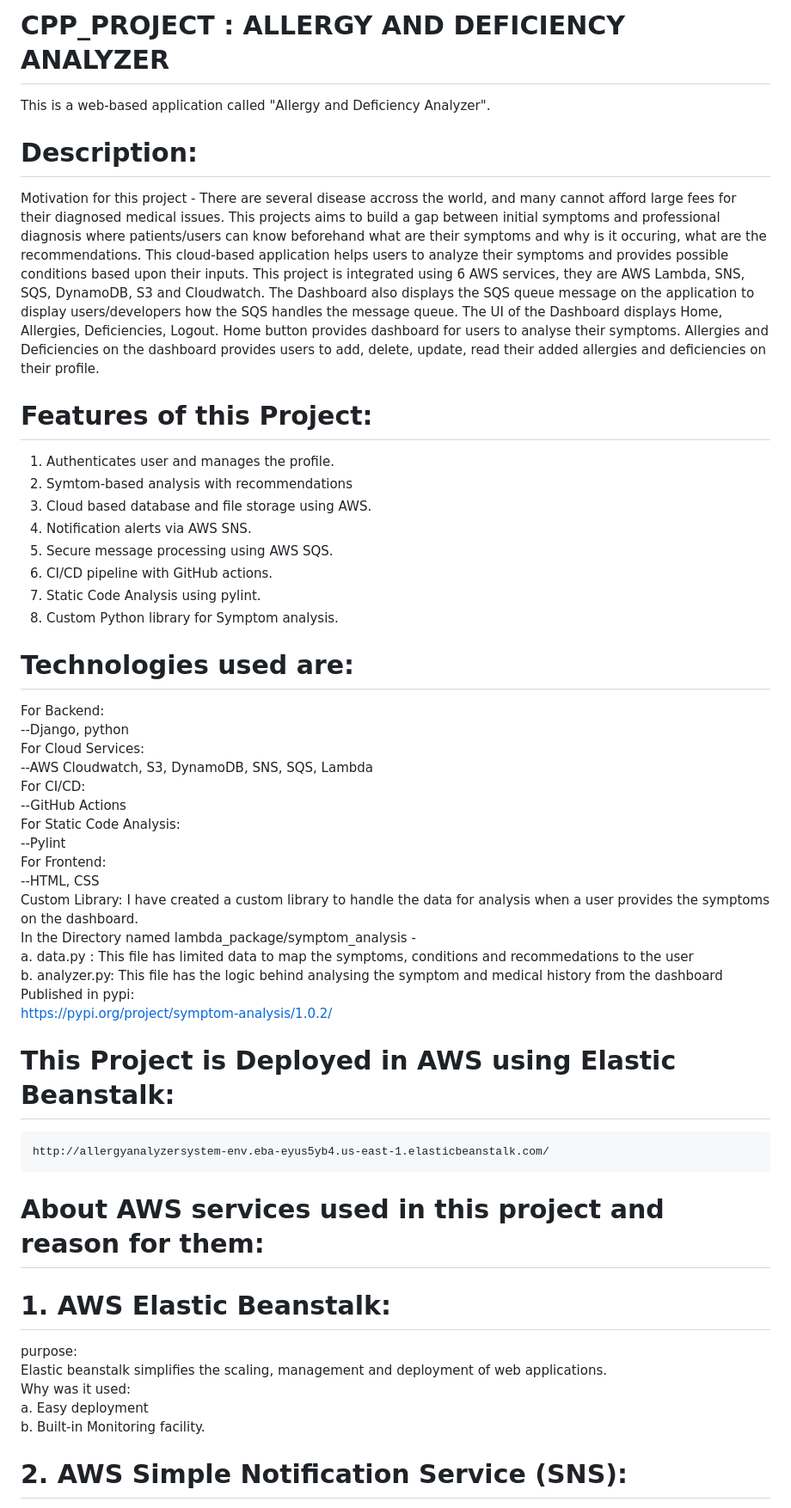
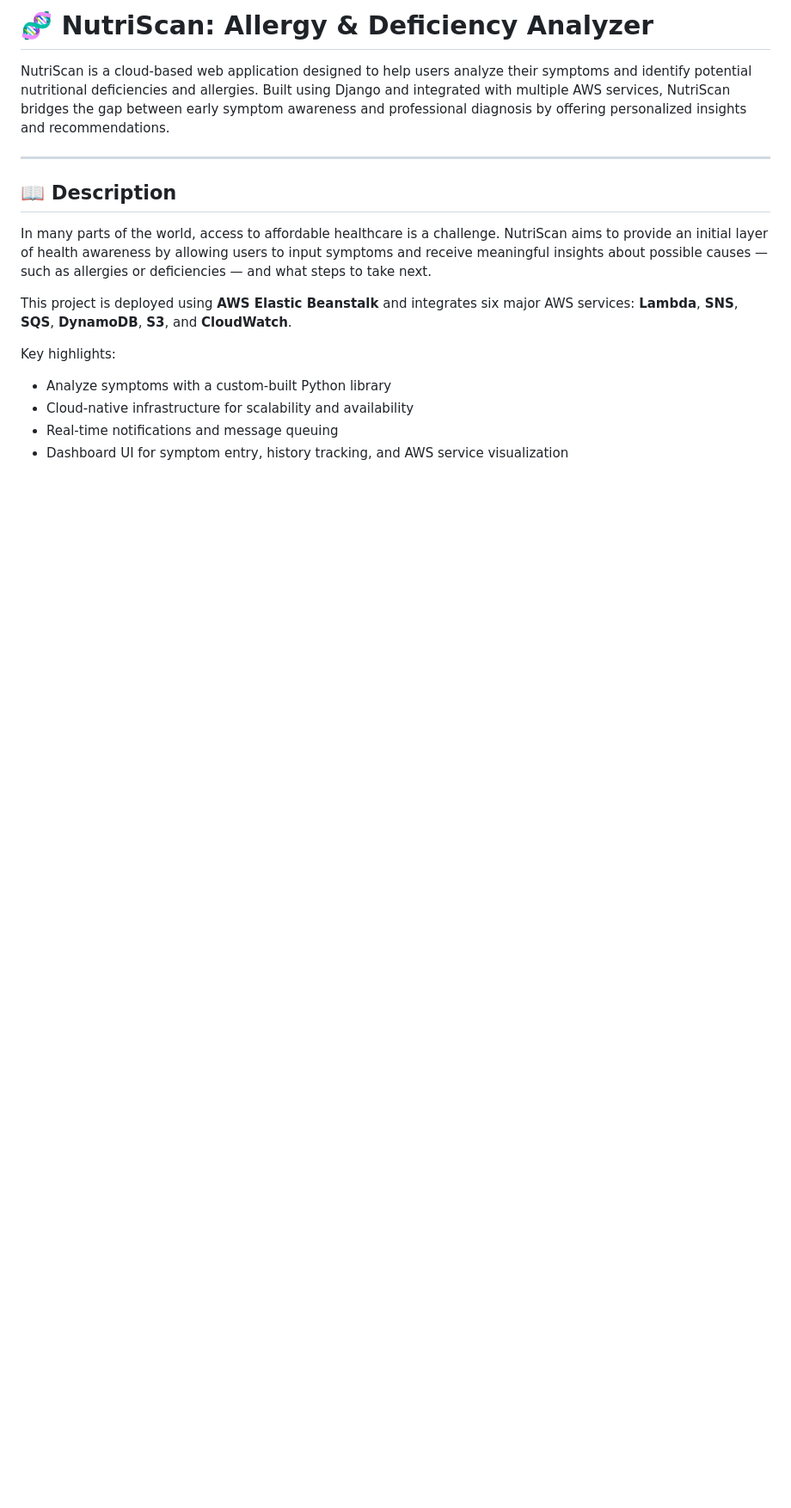
Before and after one commit to ChitraSiddharthan/NutriScan-Deficiency-Allergy-Analyzer, a Markdown page: README.md, the part around the change printed below. Shown: that part at 86% size. Drawn GitHub-style; blank space fills up the shorter version.

```diff
--- a/README.md
+++ b/README.md
@@ -1,55 +1,18 @@
-# CPP_PROJECT : ALLERGY AND DEFICIENCY ANALYZER
-This is a web-based application called "Allergy and Deficiency Analyzer".
+# 🧬 NutriScan: Allergy & Deficiency Analyzer
 
-# Description:
-Motivation for this project - There are several disease accross the world, and many cannot afford large fees for their diagnosed medical issues.
-This projects aims to build a gap between initial symptoms and professional diagnosis where patients/users can know beforehand what are their symptoms and why is it occuring, what are the recommendations.
-This cloud-based application helps users to analyze their symptoms and provides possible conditions based upon their inputs.
-This project is integrated using 6 AWS services, they are AWS Lambda, SNS, SQS, DynamoDB, S3 and Cloudwatch.
-The Dashboard also displays the SQS queue message on the application to display users/developers how the SQS handles the message queue.
-The UI of the Dashboard displays Home, Allergies, Deficiencies, Logout.
-Home button provides dashboard for users to analyse their symptoms.
-Allergies and Deficiencies on the dashboard provides users to add, delete, update, read their added allergies and deficiencies on their profile.
+NutriScan is a cloud-based web application designed to help users analyze their symptoms and identify potential nutritional deficiencies and allergies. Built using Django and integrated with multiple AWS services, NutriScan bridges the gap between early symptom awareness and professional diagnosis by offering personalized insights and recommendations.
 
-# Features of this Project:
-1. Authenticates user and manages the profile.<br />
-2. Symtom-based analysis with recommendations<br />
-3. Cloud based database and file storage using AWS.<br />
-4. Notification alerts via AWS SNS.<br />
-5. Secure message processing using AWS SQS.<br />
-6. CI/CD pipeline with GitHub actions.<br />
-7. Static Code Analysis using pylint.<br />
-8. Custom Python library for Symptom analysis. <br />
+---
 
-# Technologies used are:
-For Backend: <br />
-    --Django, python <br />
-For Cloud Services: <br />
-    --AWS Cloudwatch, S3, DynamoDB, SNS, SQS, Lambda <br />
-For CI/CD: <br />
-    --GitHub Actions <br />
-For Static Code Analysis: <br />
-    --Pylint <br />
-For Frontend: <br />
-    --HTML, CSS <br />
-Custom Library:
-    I have created a custom library to handle the data for analysis when a user provides the symptoms on the dashboard. <br />
-    In the Directory named lambda_package/symptom_analysis  - <br />
-    a. data.py : This file has limited data to map the symptoms, conditions and recommedations to the user  <br />
-    b. analyzer.py: This file has the logic behind analysing the symptom and medical history from the dashboard <br />
-    Published in pypi: <br />
-    https://pypi.org/project/symptom-analysis/1.0.2/  <br />
+## 📖 Description
 
-# This Project is Deployed in AWS using Elastic Beanstalk:
-    http://allergyanalyzersystem-env.eba-eyus5yb4.us-east-1.elasticbeanstalk.com/
+In many parts of the world, access to affordable healthcare is a challenge. NutriScan aims to provide an initial layer of health awareness by allowing users to input symptoms and receive meaningful insights about possible causes — such as allergies or deficiencies — and what steps to take next.
 
-# About AWS services used in this project and reason for them:
-# 1. AWS Elastic Beanstalk:
-purpose:<br />
-Elastic beanstalk simplifies the scaling, management and deployment of web applications.<br />
-Why was it used: <br />
-a. Easy deployment <br />
-b. Built-in Monitoring facility.
+This project is deployed using **AWS Elastic Beanstalk** and integrates six major AWS services: **Lambda**, **SNS**, **SQS**, **DynamoDB**, **S3**, and **CloudWatch**.
 
-# 2. AWS Simple Notification Service (SNS):
+Key highlights:
+- Analyze symptoms with a custom-built Python library
+- Cloud-native infrastructure for scalability and availability
+- Real-time notifications and message queuing
+- Dashboard UI for symptom entry, history tracking, and AWS service visualization
 
```
Also changed, not shown: other parts of README.md (+93 -101 lines).
